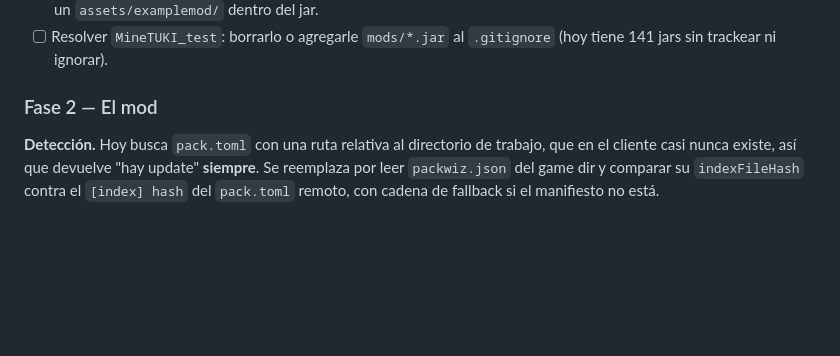
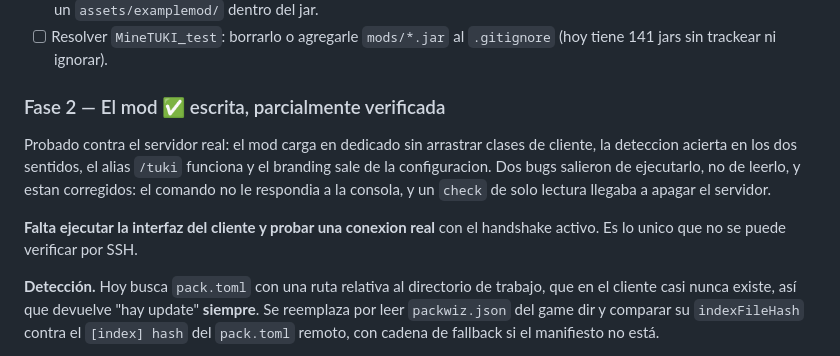
Before and after one commit to Neo236/MineTUKI, a Markdown page: docs/PLAN.md, the part around the change. Rendered like a GitHub page; blank space fills up the shorter version.

Commit message:
docs: marcar el estado real de la Fase 2
Queda escrita y verificada contra el servidor, salvo la interfaz del cliente
y una conexion real con el handshake activo, que no se pueden probar por SSH.

Co-Authored-By: Claude Opus 5 <noreply@anthropic.com>

```diff
--- a/docs/PLAN.md
+++ b/docs/PLAN.md
@@ -175,7 +175,15 @@ un pack roto si seria un fallo permanente, sin nada que se resuelva solo.
 - [ ] Resolver `MineTUKI_test`: borrarlo o agregarle `mods/*.jar` al `.gitignore` (hoy tiene
       141 jars sin trackear ni ignorar).
 
-### Fase 2 — El mod
+### Fase 2 — El mod ✅ escrita, parcialmente verificada
+
+Probado contra el servidor real: el mod carga en dedicado sin arrastrar clases de cliente,
+la deteccion acierta en los dos sentidos, el alias `/tuki` funciona y el branding sale de la
+configuracion. Dos bugs salieron de ejecutarlo, no de leerlo, y estan corregidos: el comando
+no le respondia a la consola, y un `check` de solo lectura llegaba a apagar el servidor.
+
+**Falta ejecutar la interfaz del cliente y probar una conexion real** con el handshake
+activo. Es lo unico que no se puede verificar por SSH.
 
 **Detección.** Hoy busca `pack.toml` con una ruta relativa al directorio de trabajo, que en el
 cliente casi nunca existe, así que devuelve "hay update" **siempre**. Se reemplaza por leer
```
